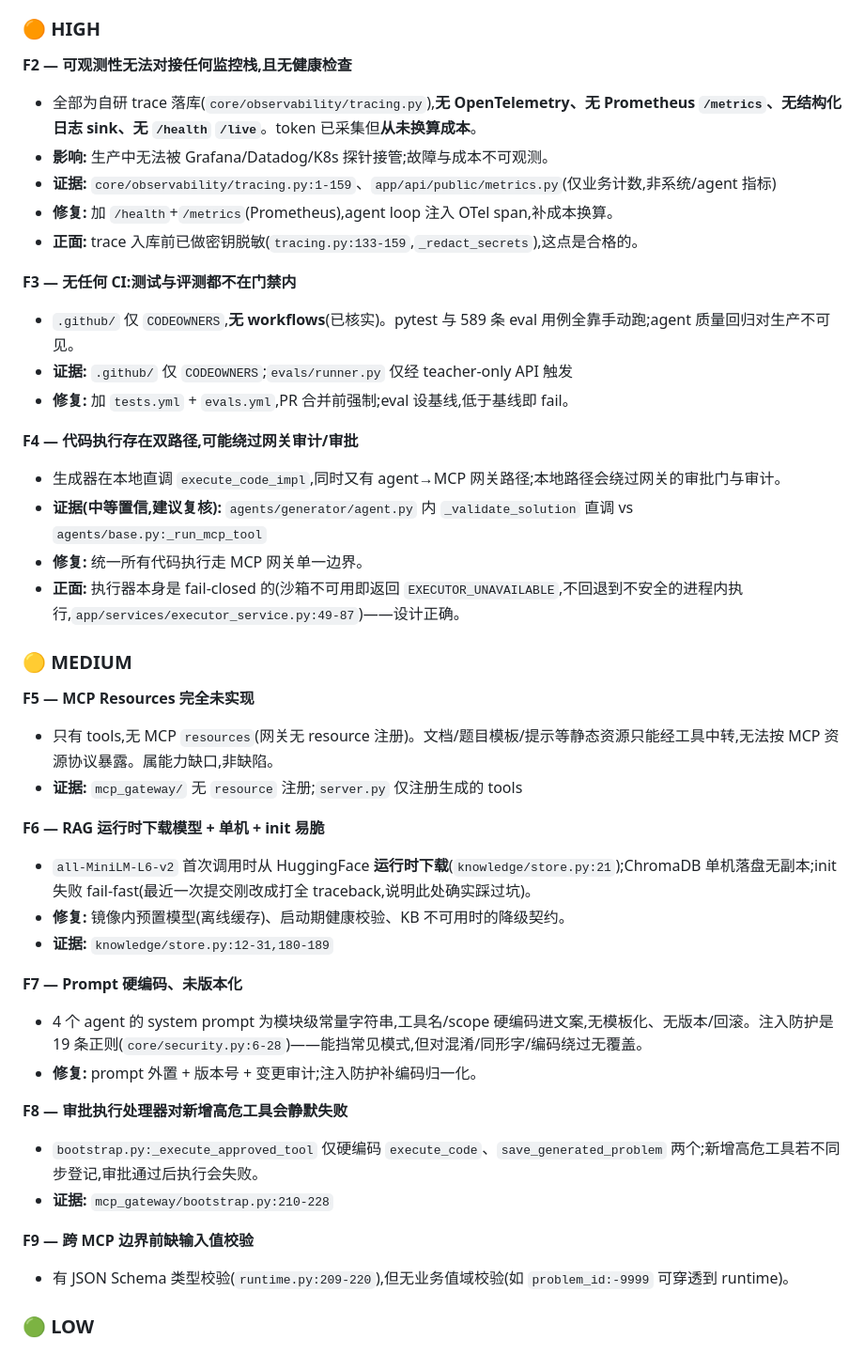
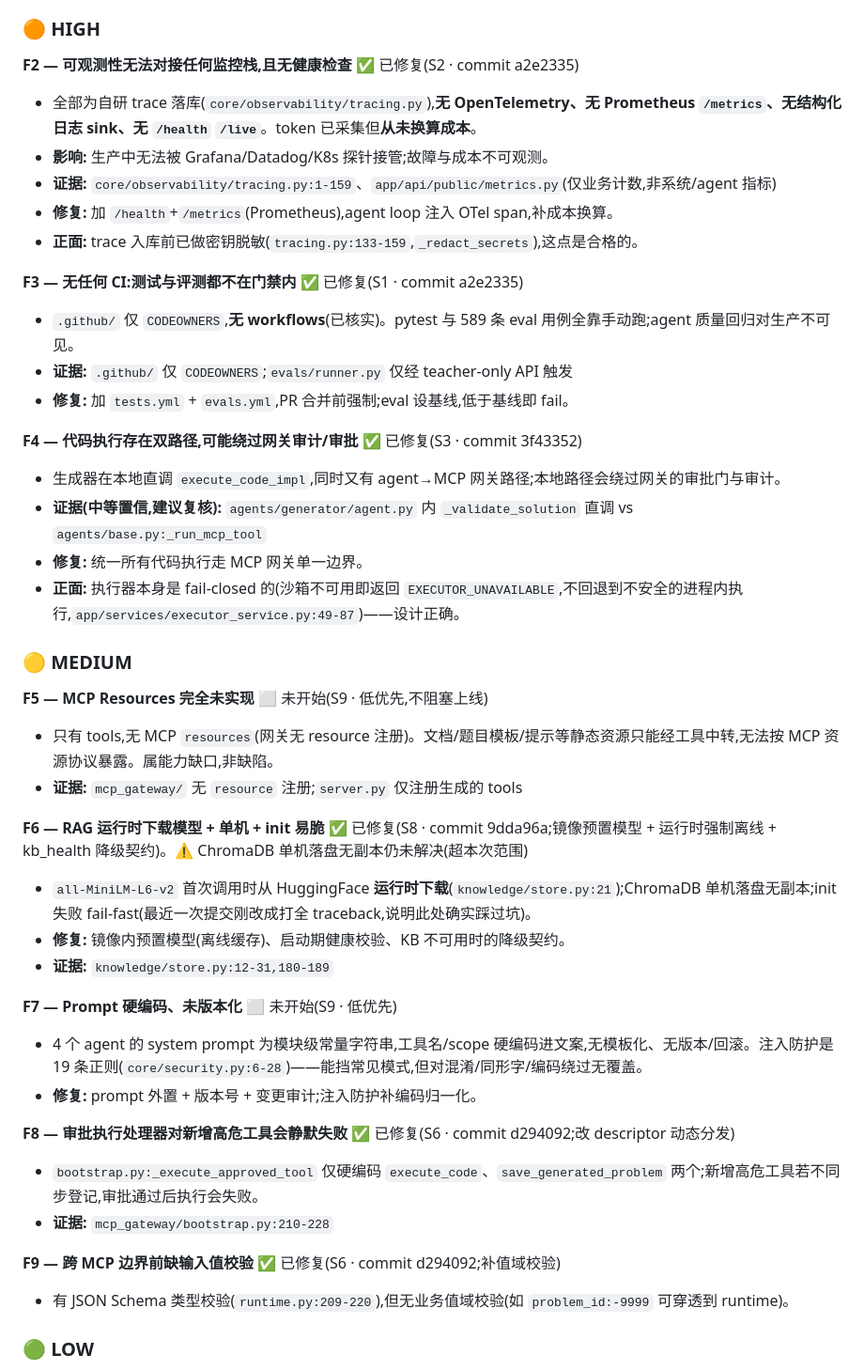
Before and after one commit to Kacaw2/CodeRunner-AI, a Markdown page: docs/2026-05-30-production-readiness-audit.md, the part around one of its changes. Shown at 94% size. GitHub-like rendering.

```diff
--- a/docs/2026-05-30-production-readiness-audit.md
+++ b/docs/2026-05-30-production-readiness-audit.md
@@ -44,19 +46,19 @@
 
 ### 🟠 HIGH
 
-**F2 — 可观测性无法对接任何监控栈,且无健康检查**
+**F2 — 可观测性无法对接任何监控栈,且无健康检查** ✅ 已修复(S2 · commit a2e2335)
 - 全部为自研 trace 落库(`core/observability/tracing.py`),**无 OpenTelemetry、无 Prometheus `/metrics`、无结构化日志 sink、无 `/health` `/live`**。token 已采集但**从未换算成本**。
 - **影响:** 生产中无法被 Grafana/Datadog/K8s 探针接管;故障与成本不可观测。
 - **证据:** `core/observability/tracing.py:1-159`、`app/api/public/metrics.py`(仅业务计数,非系统/agent 指标)
 - **修复:** 加 `/health`+`/metrics`(Prometheus),agent loop 注入 OTel span,补成本换算。
 - **正面:** trace 入库前已做密钥脱敏(`tracing.py:133-159`,`_redact_secrets`),这点是合格的。
 
-**F3 — 无任何 CI:测试与评测都不在门禁内**
+**F3 — 无任何 CI:测试与评测都不在门禁内** ✅ 已修复(S1 · commit a2e2335)
 - `.github/` 仅 `CODEOWNERS`,**无 workflows**(已核实)。pytest 与 589 条 eval 用例全靠手动跑;agent 质量回归对生产不可见。
 - **证据:** `.github/` 仅 `CODEOWNERS`;`evals/runner.py` 仅经 teacher-only API 触发
 - **修复:** 加 `tests.yml` + `evals.yml`,PR 合并前强制;eval 设基线,低于基线即 fail。
 
-**F4 — 代码执行存在双路径,可能绕过网关审计/审批**
+**F4 — 代码执行存在双路径,可能绕过网关审计/审批** ✅ 已修复(S3 · commit 3f43352)
 - 生成器在本地直调 `execute_code_impl`,同时又有 agent→MCP 网关路径;本地路径会绕过网关的审批门与审计。
 - **证据(中等置信,建议复核):** `agents/generator/agent.py` 内 `_validate_solution` 直调 vs `agents/base.py:_run_mcp_tool`
 - **修复:** 统一所有代码执行走 MCP 网关单一边界。
@@ -64,24 +66,24 @@
 
 ### 🟡 MEDIUM
 
-**F5 — MCP Resources 完全未实现**
+**F5 — MCP Resources 完全未实现** ⬜ 未开始(S9 · 低优先,不阻塞上线)
 - 只有 tools,无 MCP `resources`(网关无 resource 注册)。文档/题目模板/提示等静态资源只能经工具中转,无法按 MCP 资源协议暴露。属能力缺口,非缺陷。
 - **证据:** `mcp_gateway/` 无 `resource` 注册;`server.py` 仅注册生成的 tools
 
-**F6 — RAG 运行时下载模型 + 单机 + init 易脆**
+**F6 — RAG 运行时下载模型 + 单机 + init 易脆** ✅ 已修复(S8 · commit 9dda96a;镜像预置模型 + 运行时强制离线 + kb_health 降级契约)。⚠️ ChromaDB 单机落盘无副本仍未解决(超本次范围)
 - `all-MiniLM-L6-v2` 首次调用时从 HuggingFace **运行时下载**(`knowledge/store.py:21`);ChromaDB 单机落盘无副本;init 失败 fail-fast(最近一次提交刚改成打全 traceback,说明此处确实踩过坑)。
 - **修复:** 镜像内预置模型(离线缓存)、启动期健康校验、KB 不可用时的降级契约。
 - **证据:** `knowledge/store.py:12-31,180-189`
 
-**F7 — Prompt 硬编码、未版本化**
+**F7 — Prompt 硬编码、未版本化** ⬜ 未开始(S9 · 低优先)
 - 4 个 agent 的 system prompt 为模块级常量字符串,工具名/scope 硬编码进文案,无模板化、无版本/回滚。注入防护是 19 条正则(`core/security.py:6-28`)——能挡常见模式,但对混淆/同形字/编码绕过无覆盖。
 - **修复:** prompt 外置 + 版本号 + 变更审计;注入防护补编码归一化。
 
-**F8 — 审批执行处理器对新增高危工具会静默失败**
+**F8 — 审批执行处理器对新增高危工具会静默失败** ✅ 已修复(S6 · commit d294092;改 descriptor 动态分发)
 - `bootstrap.py:_execute_approved_tool` 仅硬编码 `execute_code`、`save_generated_problem` 两个;新增高危工具若不同步登记,审批通过后执行会失败。
 - **证据:** `mcp_gateway/bootstrap.py:210-228`
 
-**F9 — 跨 MCP 边界前缺输入值校验**
+**F9 — 跨 MCP 边界前缺输入值校验** ✅ 已修复(S6 · commit d294092;补值域校验)
 - 有 JSON Schema 类型校验(`runtime.py:209-220`),但无业务值域校验(如 `problem_id:-9999` 可穿透到 runtime)。
 
 ### 🟢 LOW
```
Also changed, not shown: other parts of docs/2026-05-30-production-readiness-audit.md (+15 -11 lines).
